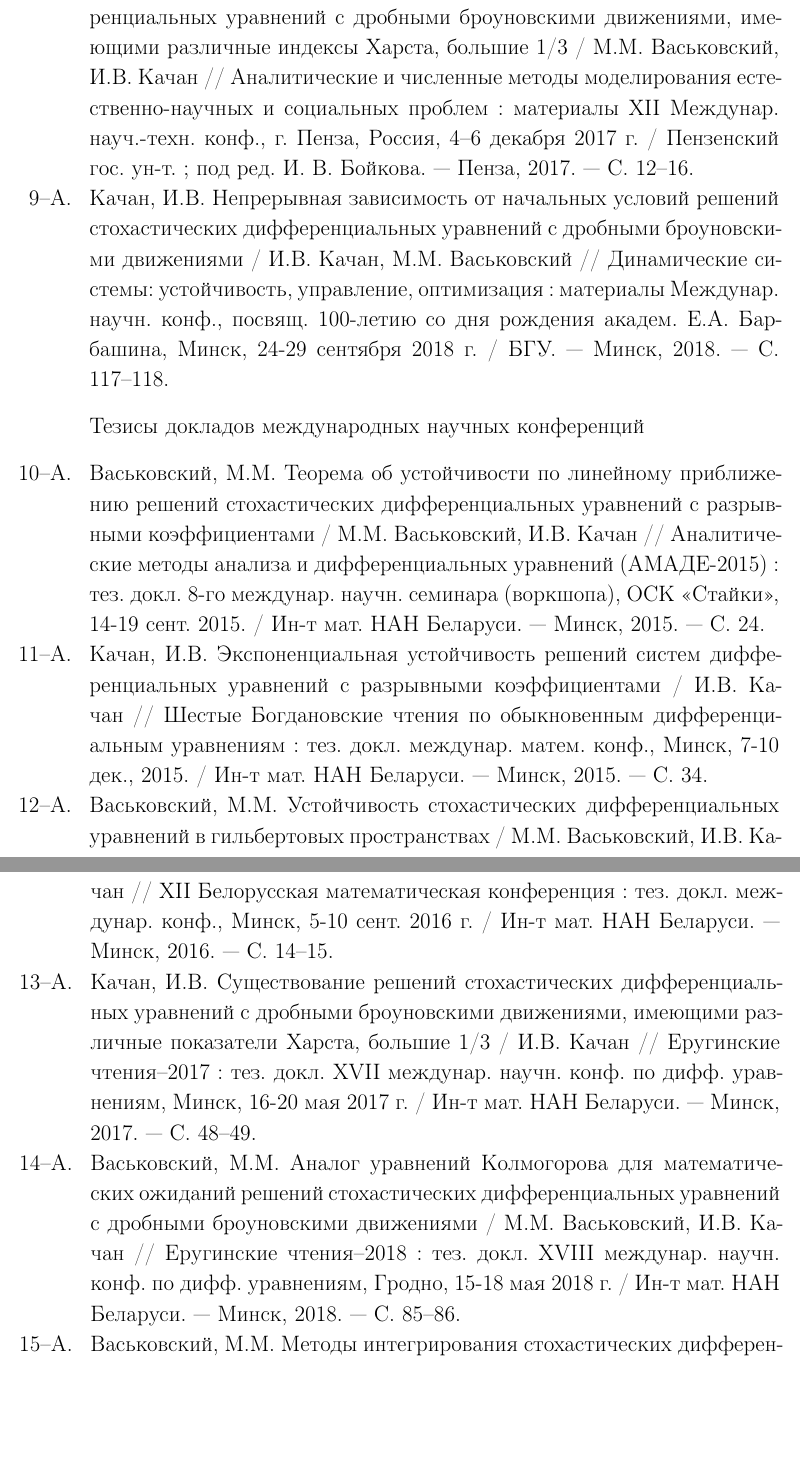
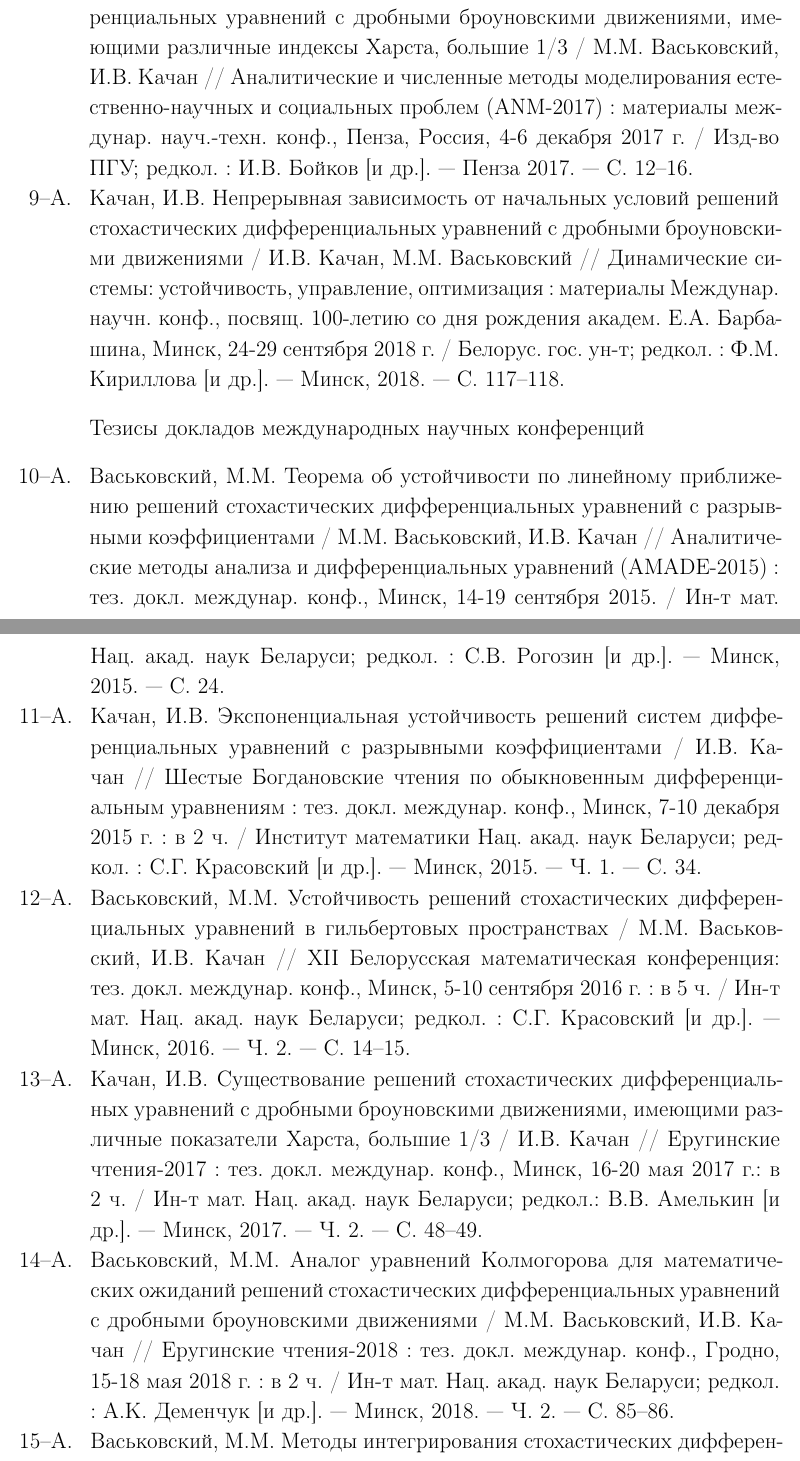
Before and after one commit to IlyaKachan/thesis, a LaTeX thesis (src/thesis.tex, which reads src/bibliography.tex): two parts of pages 133 and 134 of 134, joined at a grey line, cut so that both start at the same text, the shorter picture padded with empty space. Compiled offline with pdfLaTeX; the source files are stored in an older character set and shown here as Unicode; a LaTeX package or settings file that is missing is left out.

Commit message:
bibliography thesises changes

```diff
--- a/src/bibliography.tex
+++ b/src/bibliography.tex
@@ -382,16 +383,16 @@
 стохастических дифференциальных уравнений с дробными броуновскими движениями,
 имеющими различные индексы Харста, большие 1/3 / М.М. Васьковский,
 И.В. Качан // Аналитические и численные методы моделирования
-естественно-научных и социальных проблем : материалы XII Междунар. науч.-техн.
-конф., г. Пенза, Россия, 4–6 декабря 2017 г. / Пензенский гос. ун-т. ; под ред.
-И. В. Бойкова. --- Пенза, 2017. --- C. 12--16.
+естественно-научных и социальных проблем (ANM-2017) : материалы
+междунар. науч.-техн. конф., Пенза, Россия, 4-6 декабря 2017 г. /
+Изд-во ПГУ; редкол. : И.В. Бойков [и др.]. --- Пенза 2017. --- С. 12--16.
 
 \item \label{BarbashinReadings2018} \textit{Качан, И.В.} Непрерывная зависимость от начальных
 условий решений стохастических дифференциальных уравнений с дробными броуновскими
 движениями / И.В. Качан, М.М. Васьковский~// Динамические системы: устойчивость,
 управление, оптимизация : материалы Междунар. научн. конф., посвящ. 100-летию со дня
-рождения академ. Е.А. Барбашина, Минск, 24-29 сентября 2018 г. / БГУ. --- Минск,
-2018. --- C. 117--118.
+рождения академ. Е.А. Барбашина, Минск, 24-29 сентября 2018 г. / Белорус. гос. ун-т;
+редкол. : Ф.М. Кириллова [и др.]. --- Минск, 2018. --- C. 117--118.
 \end{enumerate}
 
 \bigskip
@@ -404,35 +405,36 @@
 \item \label{AMADE2015} \textit{Васьковский, М.М.} Теорема об устойчивости по
 линейному приближению решений стохастических дифференциальных уравнений с
 разрывными коэффициентами / М.М. Васьковский, И.В. Качан // Аналитические
-методы анализа и дифференциальных уравнений (АМАДЕ-2015) : тез. докл. 8-го
-междунар. научн. семинара (воркшопа), ОСК «Стайки», 14-19 сент. 2015. / Ин-т
-мат. НАН Беларуси. --- Минск, 2015. --- С. 24.
+методы анализа и дифференциальных уравнений (AMADE-2015)~: тез. докл. междунар.
+конф., Минск, 14-19 сентября 2015. / Ин-т мат. Нац. акад. наук Беларуси; редкол. :
+С.В. Рогозин [и др.]. --- Минск, 2015.~--- С.~24.
 
 \item \label{BogdanovReadings2015} \textit{Качан, И.В.} Экспоненциальная устойчивость
 решений систем дифференциальных уравнений с разрывными коэффициентами / И.В.
-Качан~// Шестые Богдановские чтения по обыкновенным дифференциальным уравнениям :
-тез. докл. междунар. матем. конф., Минск, 7-10 дек., 2015.~/ Ин-т мат. НАН Беларуси. ---
-Минск, 2015. --- С. 34.
+Качан~// Шестые Богдановские чтения по обыкновенным дифференциальным
+уравнениям : тез. докл. междунар. конф., Минск, 7-10 декабря 2015 г.~: в 2 ч. /
+Институт математики Нац. акад. наук Беларуси; редкол. : С.Г.~Красовский [и др.]. ---
+Минск, 2015. --- Ч. 1. --- С. 34.
 
-\item \label{BMK2016} \textit{Васьковский, М.М.} Устойчивость стохастических
+\item \label{BMK2016} \textit{Васьковский, М.М.} Устойчивость решений стохастических
 дифференциальных уравнений в гильбертовых пространствах / М.М. Васьковский,
-И.В.~Качан // XII Белорусская математическая конференция :  тез. докл.
-междунар. конф., Минск, 5-10 сент. 2016 г. / Ин-т мат. НАН Беларуси. --- Минск,
-2016. --- С. 14--15.
+И.В.~Качан // XII Белорусская математическая конференция: тез. докл. междунар. конф.,
+Минск, 5-10 сентября 2016 г. : в 5 ч. / Ин-т мат. Нац. акад. наук Беларуси; редкол. :
+С.Г. Красовский [и др.]. --- Минск, 2016.~--- Ч. 2. --- С. 14--15.
 
 \item \label{EruginReadings2017} \textit{Качан, И.В.} Существование решений
 стохастических дифференциальных уравнений с дробными броуновскими движениями,
 имеющими различные показатели Харста, большие 1/3 / И.В. Качан //
-Еругинские чтения--2017 : тез. докл. XVII междунар. научн. конф. по дифф.
-уравнениям, Минск, 16-20 мая 2017 г. / Ин-т мат. НАН Беларуси. --- Минск,
-2017.~--- С. 48--49.
+Еругинские чтения-2017 : тез. докл. междунар. конф., Минск, 16-20 мая 2017 г.: в 2 ч.~/
+Ин-т мат. Нац. акад. наук Беларуси; редкол.: В.В. Амелькин [и др.]. --- Минск,
+2017.~--- Ч. 2. --- С. 48--49.
 
 \item \label{EruginReadings2018} \textit{Васьковский, М.М.} Аналог уравнений
 Колмогорова для математических ожиданий решений стохастических дифференциальных
 уравнений с дробными броуновскими движениями / М.М. Васьковский, И.В. Качан~//
-Еругинские чтения--2018 : тез. докл. XVIII междунар. научн. конф. по дифф. уравнениям,
-Гродно, 15-18 мая 2018 г. / Ин-т мат. НАН Беларуси. --- Минск,
-2018. --- C. 85--86.
+Еругинские чтения-2018 : тез. докл. междунар. конф., Гродно, 15-18 мая 2018 г. : в 2 ч. /
+Ин-т мат. Нац. акад. наук Беларуси; редкол. : А.К.~Деменчук [и др.]. --- Минск, 2018. ---
+Ч. 2. --- С. 85--86.
 
 \item \label{EruginReadings2019} \textit{Васьковский, М.М.} Методы интегрирования
 стохастических дифференциальных уравнений с дробными броуновскими движениями
```
Also changed, not shown: src/bibliography.tex (54 more changed lines).
